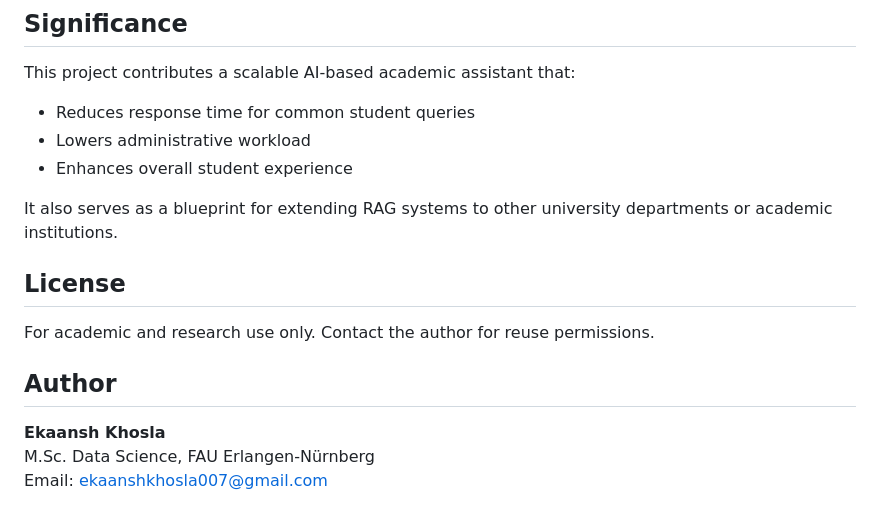
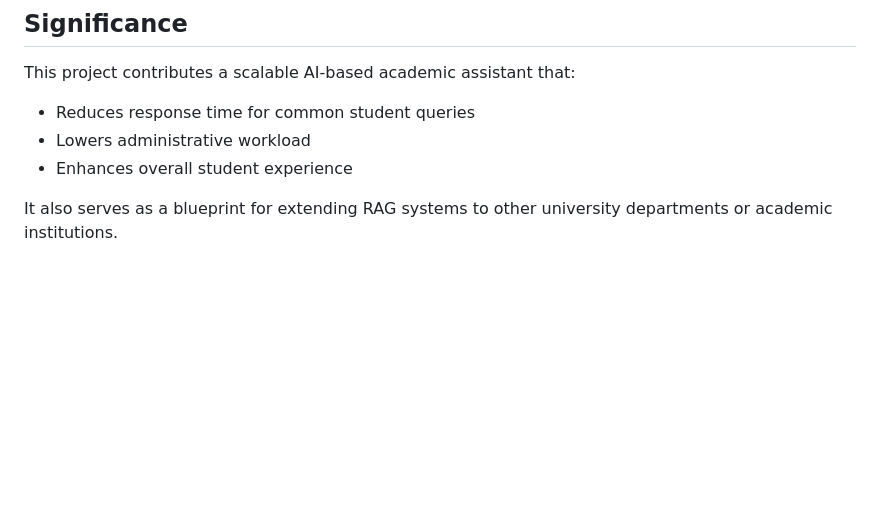
Before and after one commit to ekaanshkhosla/RAG_FAU_DS, a Markdown page: README.md, the part around the change. Drawn GitHub-style; blank space fills up the shorter version.

```diff
--- a/README.md
+++ b/README.md
@@ -127,13 +127,3 @@ This project contributes a scalable AI-based academic assistant that:
 - Enhances overall student experience
 
 It also serves as a blueprint for extending RAG systems to other university departments or academic institutions.
-
-## License
-
-For academic and research use only. Contact the author for reuse permissions.
-
-## Author
-
-**Ekaansh Khosla**
-M.Sc. Data Science, FAU Erlangen-Nürnberg
-Email: ekaanshkhosla007@gmail.com
```
